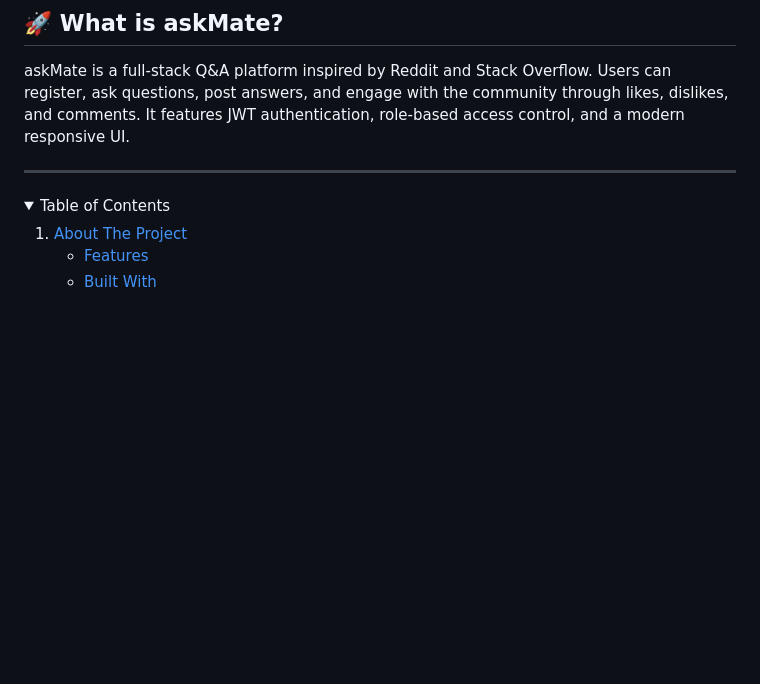
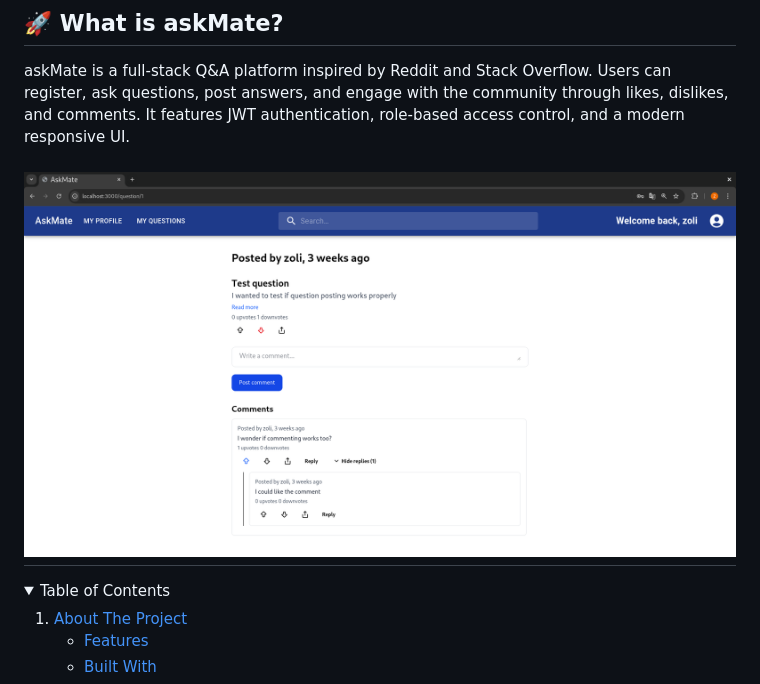
Before and after one commit to dkisb/askMate, a Markdown page: README.md, the part around the change. Rendered like a GitHub page; pictures changed too: screenshots/askmate.png (added); folded sections open; blank space fills up the shorter version.

Commit message:
Add screenshot to README file

```diff
--- a/README.md
+++ b/README.md
@@ -32,6 +32,7 @@
 
 askMate is a full-stack Q&A platform inspired by Reddit and Stack Overflow. Users can register, ask questions, post answers, and engage with the community through likes, dislikes, and comments. It features JWT authentication, role-based access control, and a modern responsive UI.
 
+![Question page screenshot](./screenshots/askmate.png)
 ---
 
 <details>
```
